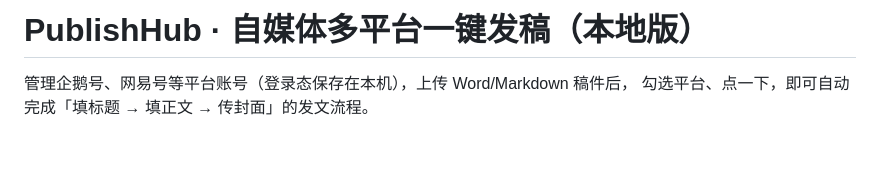
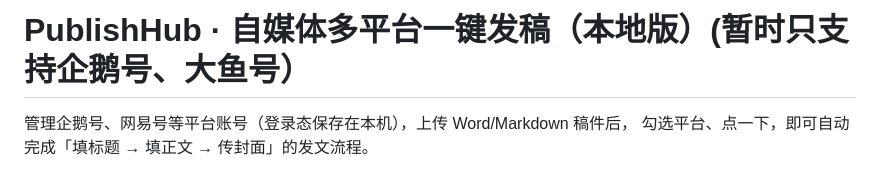
Before and after one commit to romanshakaya698-sys/publish-hub, a Markdown page: README.md, the part around the change. GitHub-like rendering; blank space fills up the shorter version.

```diff
--- a/README.md
+++ b/README.md
@@ -1,4 +1,4 @@
-# PublishHub · 自媒体多平台一键发稿（本地版）
+# PublishHub · 自媒体多平台一键发稿（本地版）(暂时只支持企鹅号、大鱼号）
 
 管理企鹅号、网易号等平台账号（登录态保存在本机），上传 Word/Markdown 稿件后，
 勾选平台、点一下，即可自动完成「填标题 → 填正文 → 传封面」的发文流程。
```
